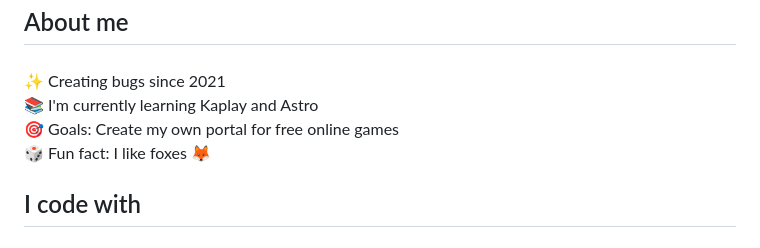
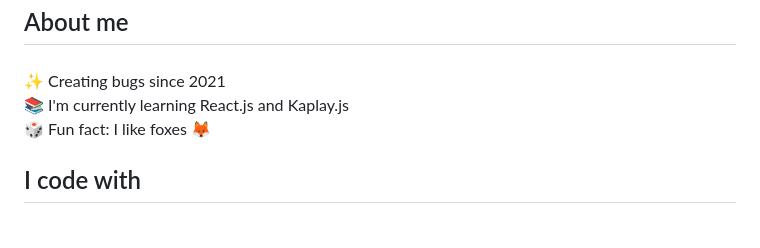
Before and after one commit to AddisonReyes/AddisonReyes, a Markdown page: README.md, the part around the change. Rendered like a GitHub page.

Commit message:
Change learning topics to React.js and Kaplay.js
Updated learning topics and removed goal statement.

```diff
--- a/README.md
+++ b/README.md
@@ -33,9 +33,7 @@
 <p align="left">
     ✨ Creating bugs since 2021
     <br>
-    📚 I'm currently learning Kaplay and Astro
-    <br>
-    🎯 Goals: Create my own portal for free online games
+    📚 I'm currently learning React.js and Kaplay.js
     <br>
     🎲 Fun fact: I like foxes 🦊
 </p>
```
